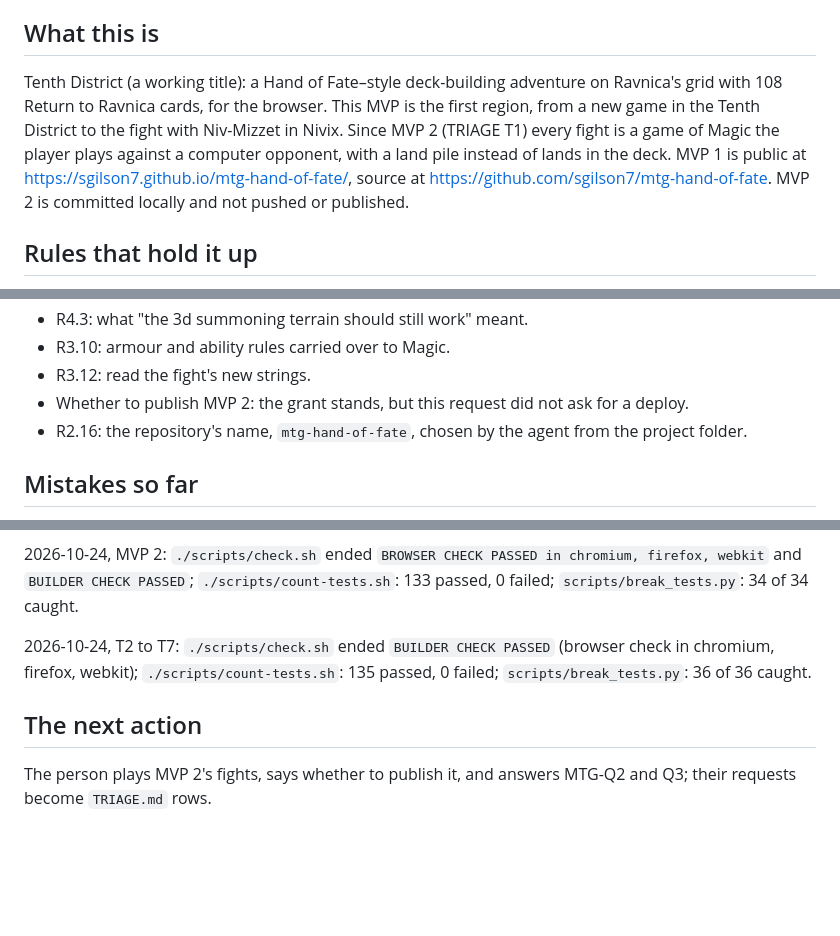
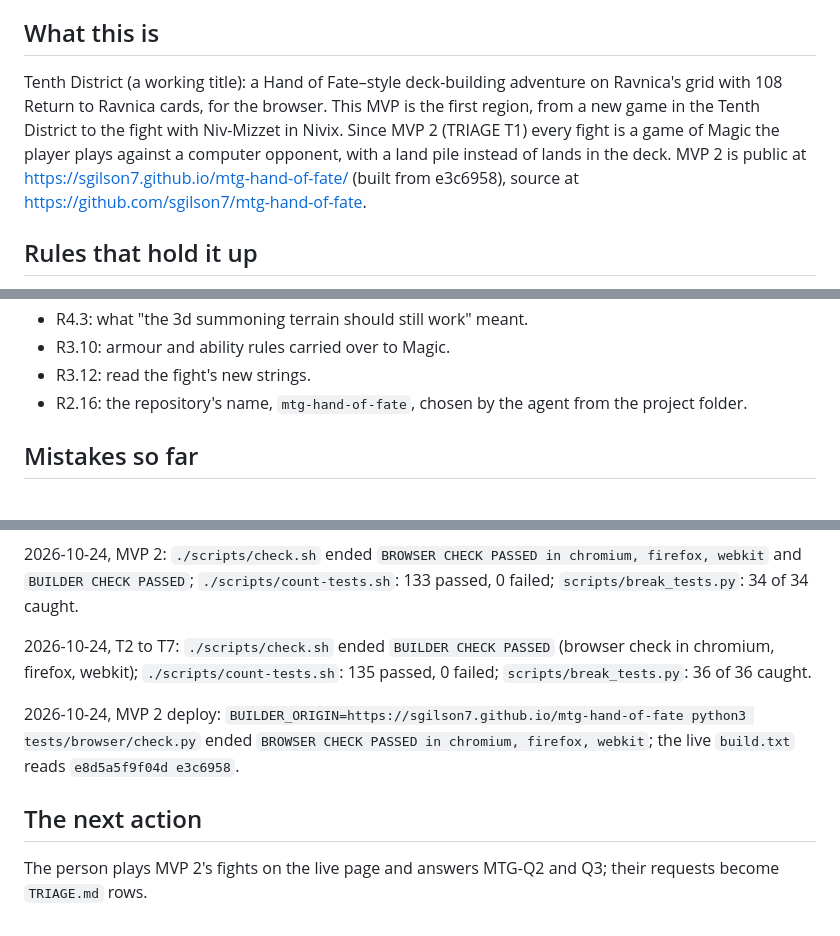
Before and after one commit to sgilson7/mtg-hand-of-fate, a Markdown page: HANDOFF.md, 3 parts joined by grey strips. GitHub-like rendering; blank space fills up the shorter version.

```diff
--- a/HANDOFF.md
+++ b/HANDOFF.md
@@ -4,7 +4,7 @@ Stage 9, written by the agent. `C5 Consolidate in your own words`. A fresh sessi
 
 ## What this is
 
-Tenth District (a working title): a Hand of Fate–style deck-building adventure on Ravnica's grid with 108 Return to Ravnica cards, for the browser. This MVP is the first region, from a new game in the Tenth District to the fight with Niv-Mizzet in Nivix. Since MVP 2 (TRIAGE T1) every fight is a game of Magic the player plays against a computer opponent, with a land pile instead of lands in the deck. MVP 1 is public at https://sgilson7.github.io/mtg-hand-of-fate/, source at https://github.com/sgilson7/mtg-hand-of-fate. MVP 2 is committed locally and not pushed or published.
+Tenth District (a working title): a Hand of Fate–style deck-building adventure on Ravnica's grid with 108 Return to Ravnica cards, for the browser. This MVP is the first region, from a new game in the Tenth District to the fight with Niv-Mizzet in Nivix. Since MVP 2 (TRIAGE T1) every fight is a game of Magic the player plays against a computer opponent, with a land pile instead of lands in the deck. MVP 2 is public at https://sgilson7.github.io/mtg-hand-of-fate/ (built from e3c6958), source at https://github.com/sgilson7/mtg-hand-of-fate.
 
 ## Rules that hold it up
 
@@ -63,7 +63,6 @@ The rules in `CLAUDE.md` under "Rules agreed for this project" (MTG-1 to MTG-11)
 - R4.3: what "the 3d summoning terrain should still work" meant.
 - R3.10: armour and ability rules carried over to Magic.
 - R3.12: read the fight's new strings.
-- Whether to publish MVP 2: the grant stands, but this request did not ask for a deploy.
 - R2.16: the repository's name, `mtg-hand-of-fate`, chosen by the agent from the project folder.
 
 ## Mistakes so far
@@ -82,6 +81,8 @@ The rules in `CLAUDE.md` under "Rules agreed for this project" (MTG-1 to MTG-11)
 
 2026-10-24, T2 to T7: `./scripts/check.sh` ended `BUILDER CHECK PASSED` (browser check in chromium, firefox, webkit); `./scripts/count-tests.sh`: 135 passed, 0 failed; `scripts/break_tests.py`: 36 of 36 caught.
 
+2026-10-24, MVP 2 deploy: `BUILDER_ORIGIN=https://sgilson7.github.io/mtg-hand-of-fate python3 tests/browser/check.py` ended `BROWSER CHECK PASSED in chromium, firefox, webkit`; the live `build.txt` reads `e8d5a5f9f04d e3c6958`.
+
 ## The next action
 
-The person plays MVP 2's fights, says whether to publish it, and answers MTG-Q2 and Q3; their requests become `TRIAGE.md` rows.
+The person plays MVP 2's fights on the live page and answers MTG-Q2 and Q3; their requests become `TRIAGE.md` rows.
```
Also changed, not shown: DECISIONS.md (+6 -0 lines).
